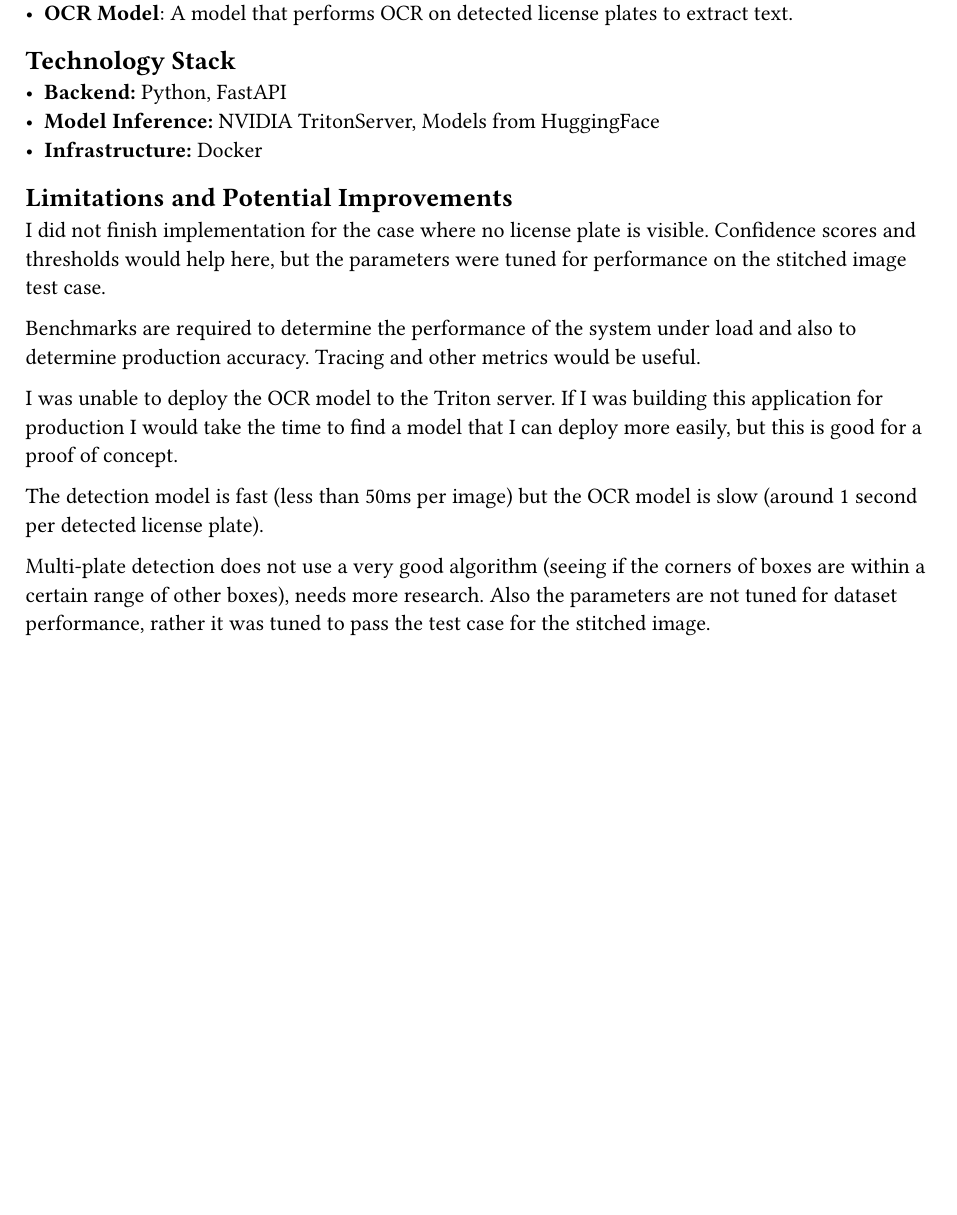
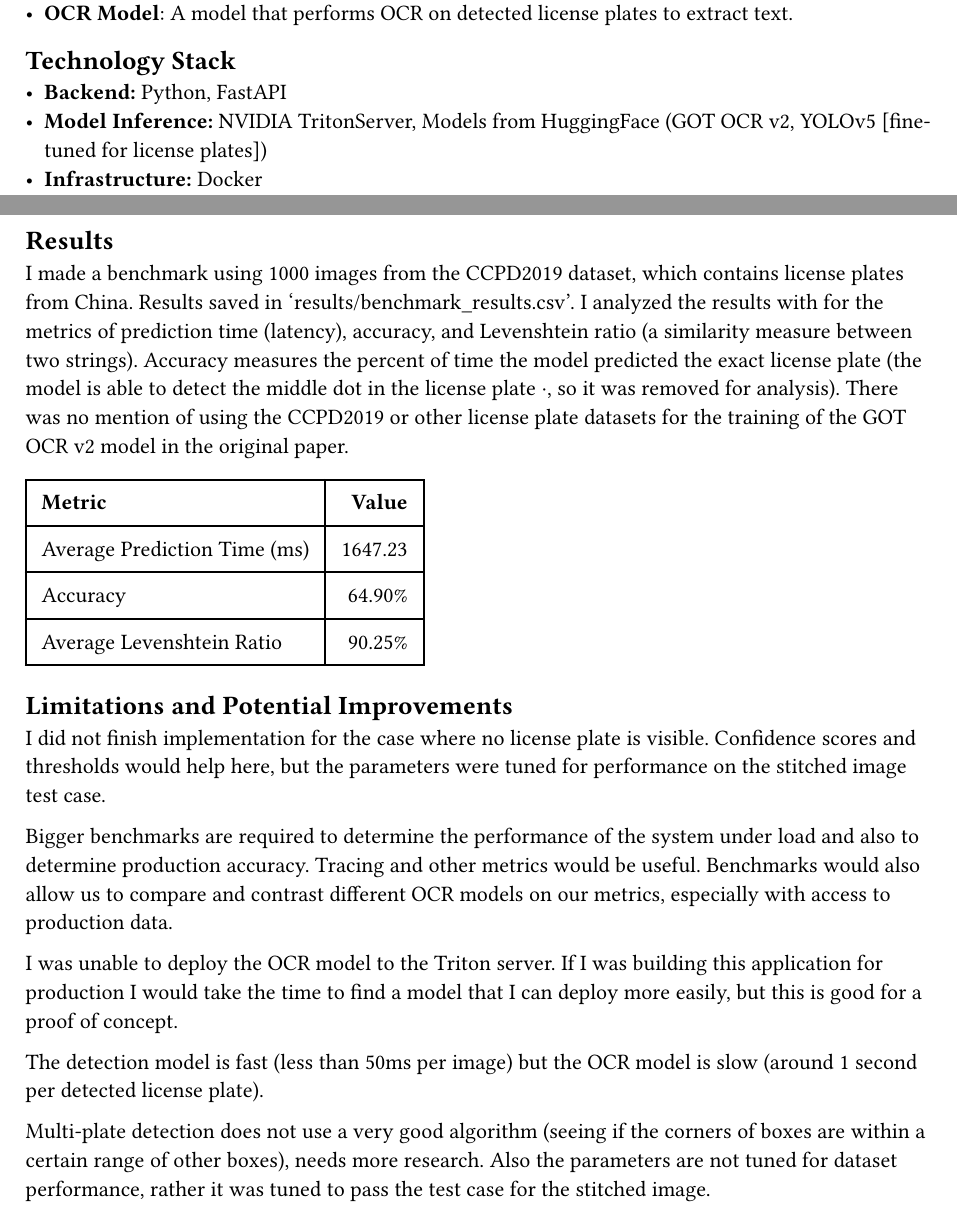
Before and after one commit to ngngardner/viroc, a Typst document (docs/main.typ): part of page 5 of 7 before the commit and two parts of pages 5 and 6 of 8 after it, the two joined at a grey line, cut so that both start at the same text, the shorter picture padded with empty space. The pictures show the PDF file docs/main.pdf that the author committed with the source.

Commit message:
doc: finish report

```diff
--- a/docs/main.typ
+++ b/docs/main.typ
@@ -144,5 +145,21 @@ This section provides a bird's-eye view of the system's architecture.
 == Technology Stack
 
 - *Backend:* Python, FastAPI
-- *Model Inference:* NVIDIA TritonServer, Models from HuggingFace
+- *Model Inference:* NVIDIA TritonServer, Models from HuggingFace (GOT OCR v2, YOLOv5 [fine-tuned for license plates])
 - *Infrastructure:* Docker
+
+#pagebreak()
+
+== Results
+
+I made a benchmark using 1000 images from the CCPD2019 dataset, which contains
+license plates from China. Results saved in 'results/benchmark_results.csv'. I
+analyzed the results with for the metrics of prediction time (latency),
+accuracy, and Levenshtein ratio (a similarity measure between two strings).
+Accuracy measures the percent of time the model predicted the exact license
+plate (the model is able to detect the middle dot in the license plate ·, so it
+was removed for analysis). There was no mention of using the CCPD2019 or other
+license plate datasets for the training of the GOT OCR v2 model in the original
+paper.
+
+#table(
@@ -149,3 +170,8 @@ This section provides a bird's-eye view of the system's architecture.
+  [*Metric*], [*Value*],
+  [Average Prediction Time (ms)], [1647.23],
+  [Accuracy], [64.90%],
+  [Average Levenshtein Ratio], [90.25%],
+)
 
 == Limitations and Potential Improvements
 
@@ -153,9 +179,10 @@ I did not finish implementation for the case where no license plate is visible.
 Confidence scores and thresholds would help here, but the parameters were tuned
 for performance on the stitched image test case.
 
-Benchmarks are required to determine the performance of the system under load
+Bigger benchmarks are required to determine the performance of the system under load
 and also to determine production accuracy. Tracing and other metrics would be
-useful.
+useful. Benchmarks would also allow us to compare and contrast different OCR
+models on our metrics, especially with access to production data.
 
 I was unable to deploy the OCR model to the Triton server. If I was building
 this application for production I would take the time to find a model that I can
```
Also changed, not shown: docs/main.pdf, docs/main.typ (5 more changed lines).
